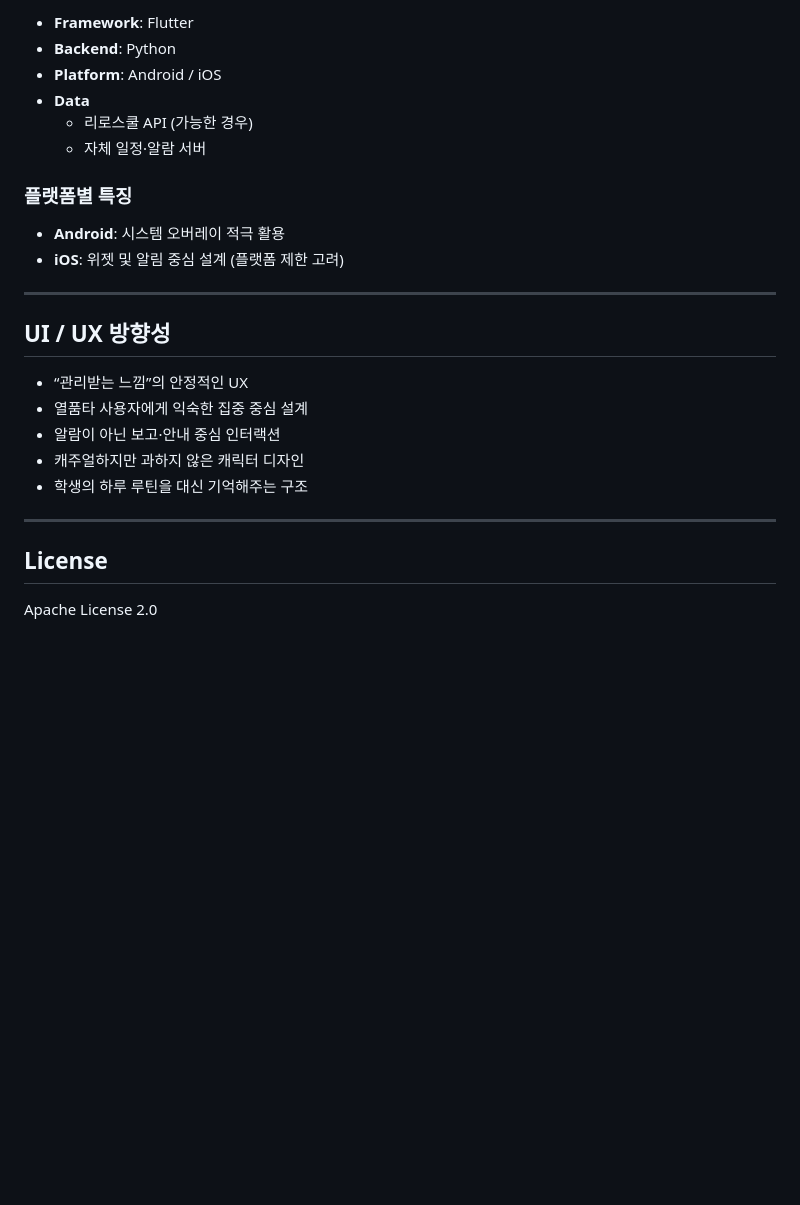
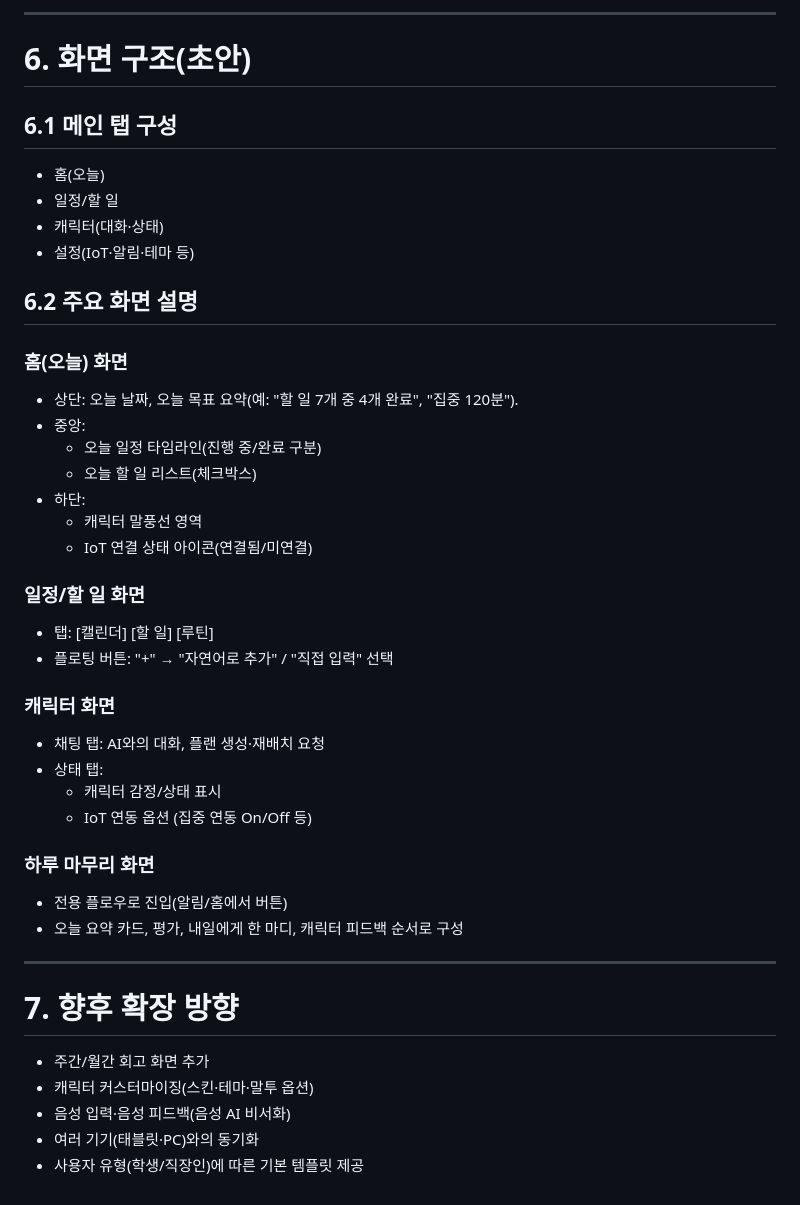
Before and after one commit to SanghyeonYeah/school-butler, a Markdown page: README.md, the part around one of its changes. GitHub-like rendering; blank space fills up the shorter version.

```diff
--- a/README.md
+++ b/README.md
@@ -104,27 +140,45 @@
 
-- **Framework**: Flutter
-- **Backend**: Python
-- **Platform**: Android / iOS
-- **Data**
-  - 리로스쿨 API (가능한 경우)
-  - 자체 일정·알람 서버
+***
 
-### 플랫폼별 특징
-- **Android**: 시스템 오버레이 적극 활용
-- **iOS**: 위젯 및 알림 중심 설계 (플랫폼 제한 고려)
+# 6. 화면 구조(초안)
 
----
+## 6.1 메인 탭 구성
+- 홈(오늘)
+- 일정/할 일
+- 캐릭터(대화·상태)
+- 설정(IoT·알림·테마 등)
 
-## UI / UX 방향성
+## 6.2 주요 화면 설명
 
-- “관리받는 느낌”의 안정적인 UX
-- 열품타 사용자에게 익숙한 집중 중심 설계
-- 알람이 아닌 보고·안내 중심 인터랙션
-- 캐주얼하지만 과하지 않은 캐릭터 디자인
-- 학생의 하루 루틴을 대신 기억해주는 구조
+### 홈(오늘) 화면
+- 상단: 오늘 날짜, 오늘 목표 요약(예: "할 일 7개 중 4개 완료", "집중 120분").
+- 중앙:
+  - 오늘 일정 타임라인(진행 중/완료 구분)
+  - 오늘 할 일 리스트(체크박스)
+- 하단:
+  - 캐릭터 말풍선 영역
+  - IoT 연결 상태 아이콘(연결됨/미연결)
 
----
+### 일정/할 일 화면
+- 탭: [캘린더] [할 일] [루틴]
+- 플로팅 버튼: "+" → "자연어로 추가" / "직접 입력" 선택
 
-## License
+### 캐릭터 화면
+- 채팅 탭: AI와의 대화, 플랜 생성·재배치 요청
+- 상태 탭:
+  - 캐릭터 감정/상태 표시
+  - IoT 연동 옵션 (집중 연동 On/Off 등)
 
-Apache License 2.0
+### 하루 마무리 화면
+- 전용 플로우로 진입(알림/홈에서 버튼)
+- 오늘 요약 카드, 평가, 내일에게 한 마디, 캐릭터 피드백 순서로 구성
+
+***
+
+# 7. 향후 확장 방향
+
+- 주간/월간 회고 화면 추가
+- 캐릭터 커스터마이징(스킨·테마·말투 옵션)
+- 음성 입력·음성 피드백(음성 AI 비서화)
+- 여러 기기(태블릿·PC)와의 동기화
+- 사용자 유형(학생/직장인)에 따른 기본 템플릿 제공
```
Also changed, not shown: other parts of README.md (+106 -70 lines).
